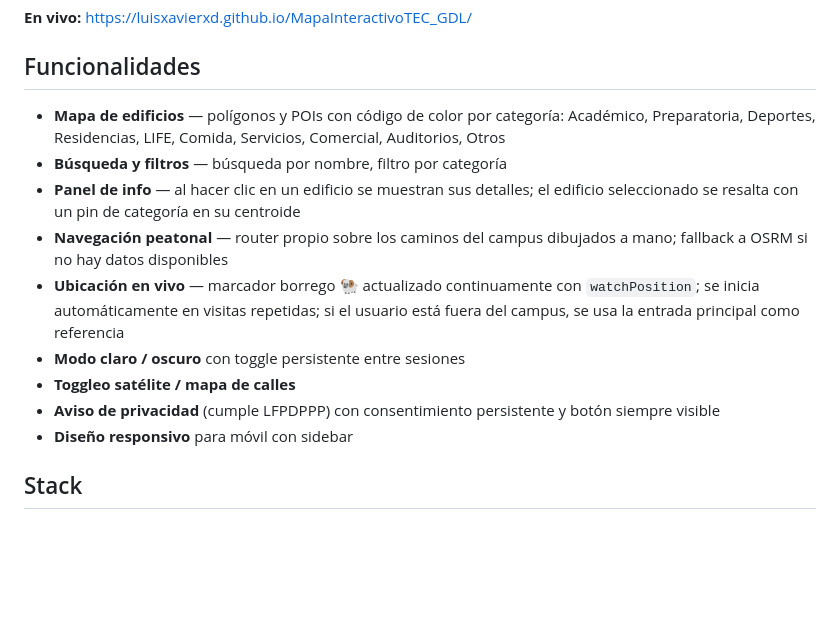
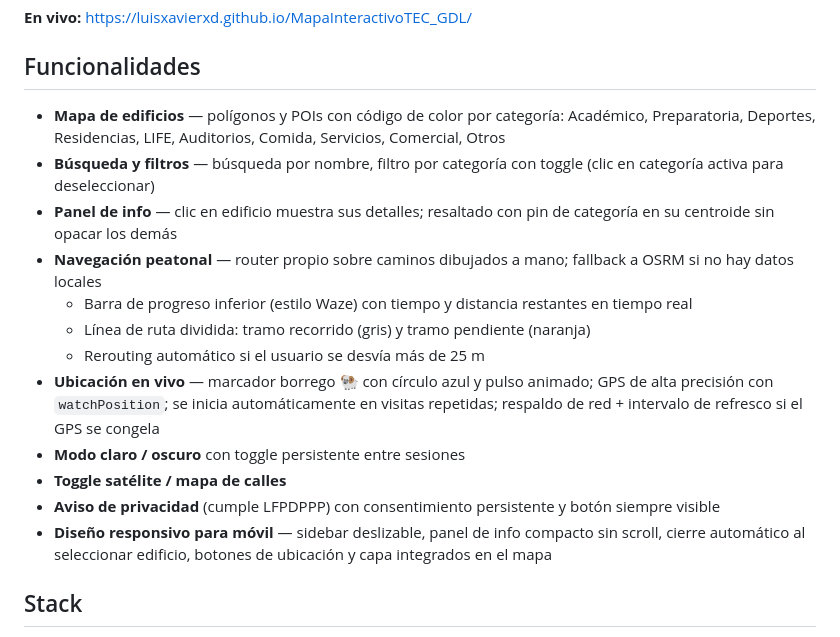
Before and after one commit to luisxavierxd/MapaInteractivoTEC_GDL, a Markdown page: README.es.md, the part around the change. Drawn GitHub-style; blank space fills up the shorter version.

```diff
--- a/README.es.md
+++ b/README.es.md
@@ -10,15 +10,18 @@ Mapa interactivo del Campus Guadalajara del Tecnológico de Monterrey para ayuda
 
 ## Funcionalidades
 
-- **Mapa de edificios** — polígonos y POIs con código de color por categoría: Académico, Preparatoria, Deportes, Residencias, LIFE, Comida, Servicios, Comercial, Auditorios, Otros
-- **Búsqueda y filtros** — búsqueda por nombre, filtro por categoría
-- **Panel de info** — al hacer clic en un edificio se muestran sus detalles; el edificio seleccionado se resalta con un pin de categoría en su centroide
-- **Navegación peatonal** — router propio sobre los caminos del campus dibujados a mano; fallback a OSRM si no hay datos disponibles
-- **Ubicación en vivo** — marcador borrego 🐏 actualizado continuamente con `watchPosition`; se inicia automáticamente en visitas repetidas; si el usuario está fuera del campus, se usa la entrada principal como referencia
+- **Mapa de edificios** — polígonos y POIs con código de color por categoría: Académico, Preparatoria, Deportes, Residencias, LIFE, Auditorios, Comida, Servicios, Comercial, Otros
+- **Búsqueda y filtros** — búsqueda por nombre, filtro por categoría con toggle (clic en categoría activa para deseleccionar)
+- **Panel de info** — clic en edificio muestra sus detalles; resaltado con pin de categoría en su centroide sin opacar los demás
+- **Navegación peatonal** — router propio sobre caminos dibujados a mano; fallback a OSRM si no hay datos locales
+  - Barra de progreso inferior (estilo Waze) con tiempo y distancia restantes en tiempo real
+  - Línea de ruta dividida: tramo recorrido (gris) y tramo pendiente (naranja)
+  - Rerouting automático si el usuario se desvía más de 25 m
+- **Ubicación en vivo** — marcador borrego 🐏 con círculo azul y pulso animado; GPS de alta precisión con `watchPosition`; se inicia automáticamente en visitas repetidas; respaldo de red + intervalo de refresco si el GPS se congela
 - **Modo claro / oscuro** con toggle persistente entre sesiones
-- **Toggleo satélite / mapa de calles**
+- **Toggle satélite / mapa de calles**
 - **Aviso de privacidad** (cumple LFPDPPP) con consentimiento persistente y botón siempre visible
-- **Diseño responsivo** para móvil con sidebar
+- **Diseño responsivo para móvil** — sidebar deslizable, panel de info compacto sin scroll, cierre automático al seleccionar edificio, botones de ubicación y capa integrados en el mapa
 
 ## Stack
 
```
Also changed, not shown: README.md (+8 -5 lines).
